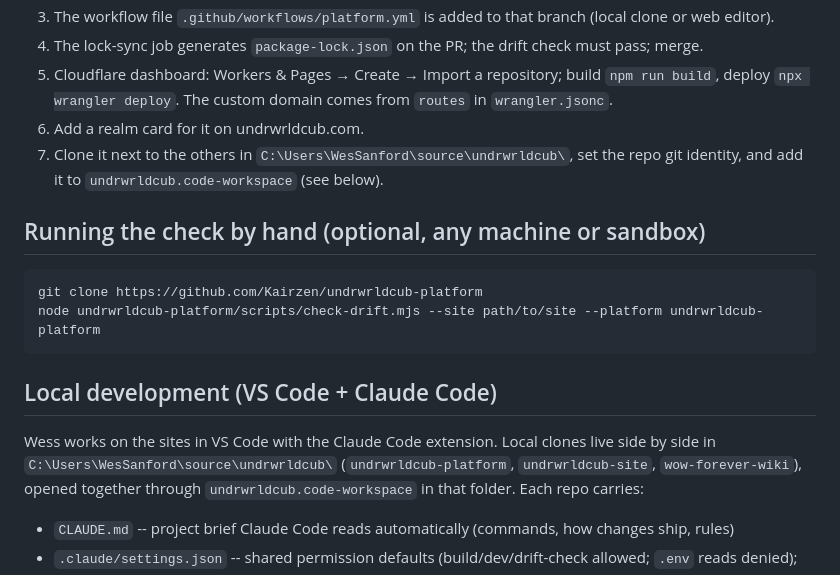
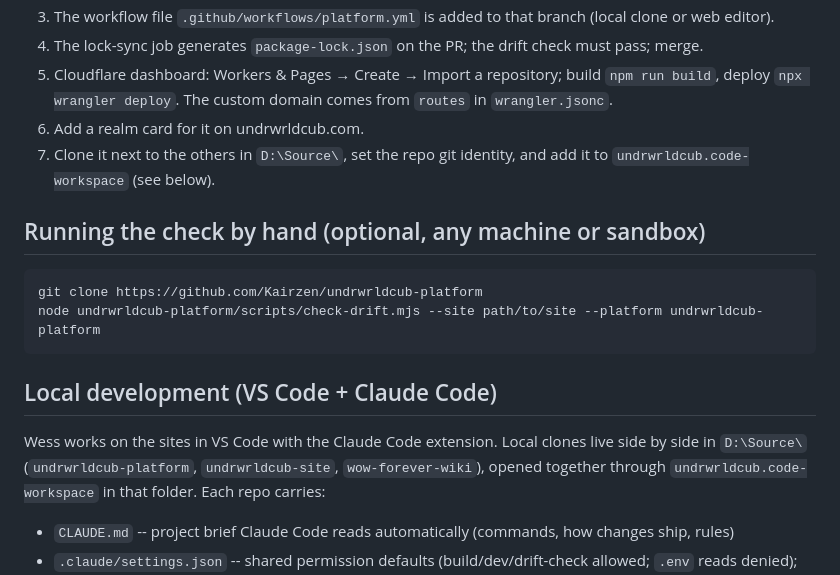
Before and after one commit to Kairzen/undrwrldcub-platform, a Markdown page: README.md, the part around the change. Rendered like a GitHub page.

Commit message:
Repoint laptop paths to Galafrakis layout (D:\Source)
Co-Authored-By: Claude Opus 5.5 <noreply@anthropic.com>

```diff
--- a/README.md
+++ b/README.md
@@ -70,7 +70,7 @@ Entirely cloud-side: GitHub, GitHub Actions and Cloudflare. No local machine is
 5. Cloudflare dashboard: Workers & Pages → Create → Import a repository; build `npm run build`,
    deploy `npx wrangler deploy`. The custom domain comes from `routes` in `wrangler.jsonc`.
 6. Add a realm card for it on undrwrldcub.com.
-7. Clone it next to the others in `C:\Users\WesSanford\source\undrwrldcub\`, set the repo git identity, and add
+7. Clone it next to the others in `D:\Source\`, set the repo git identity, and add
    it to `undrwrldcub.code-workspace` (see below).
 
 ## Running the check by hand (optional, any machine or sandbox)
@@ -83,7 +83,7 @@ node undrwrldcub-platform/scripts/check-drift.mjs --site path/to/site --platform
 ## Local development (VS Code + Claude Code)
 
 Wess works on the sites in VS Code with the Claude Code extension. Local clones live side by side in
-`C:\Users\WesSanford\source\undrwrldcub\` (`undrwrldcub-platform`, `undrwrldcub-site`, `wow-forever-wiki`),
+`D:\Source\` (`undrwrldcub-platform`, `undrwrldcub-site`, `wow-forever-wiki`),
 opened together through `undrwrldcub.code-workspace` in that folder. Each repo carries:
 
 - `CLAUDE.md` -- project brief Claude Code reads automatically (commands, how changes ship, rules)
```
